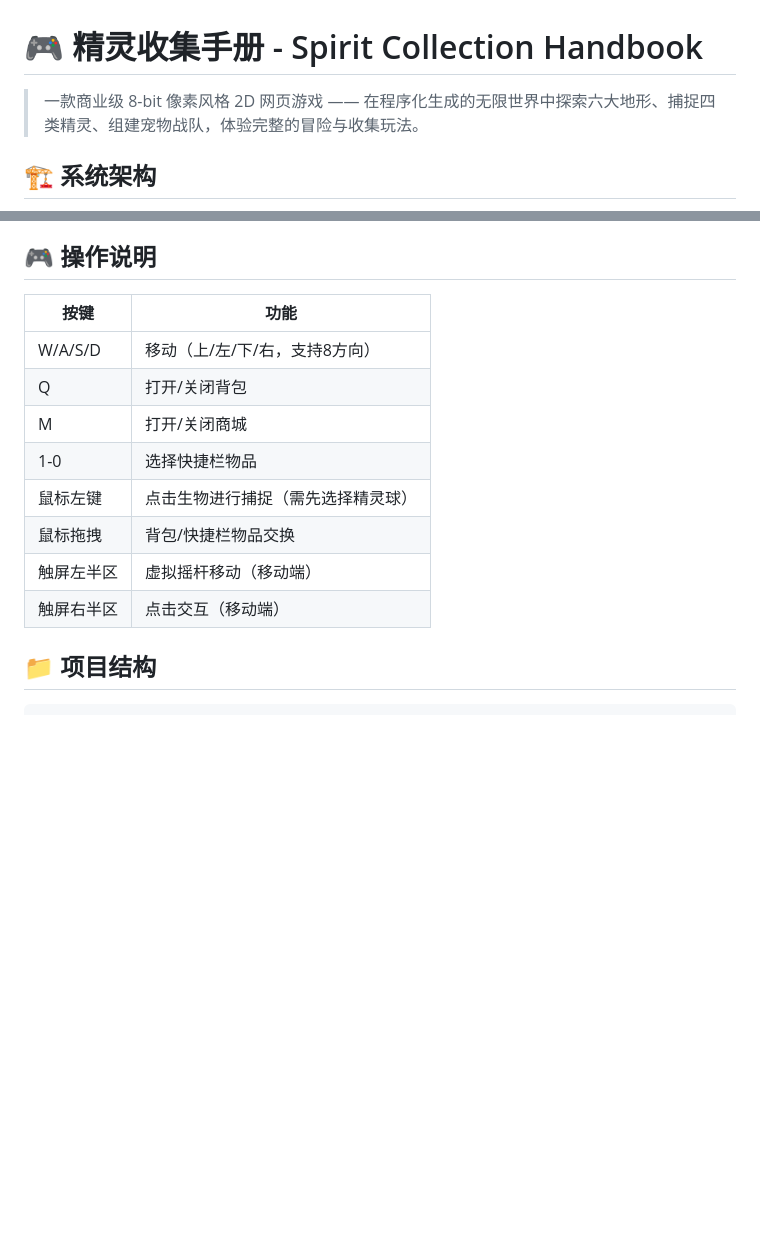
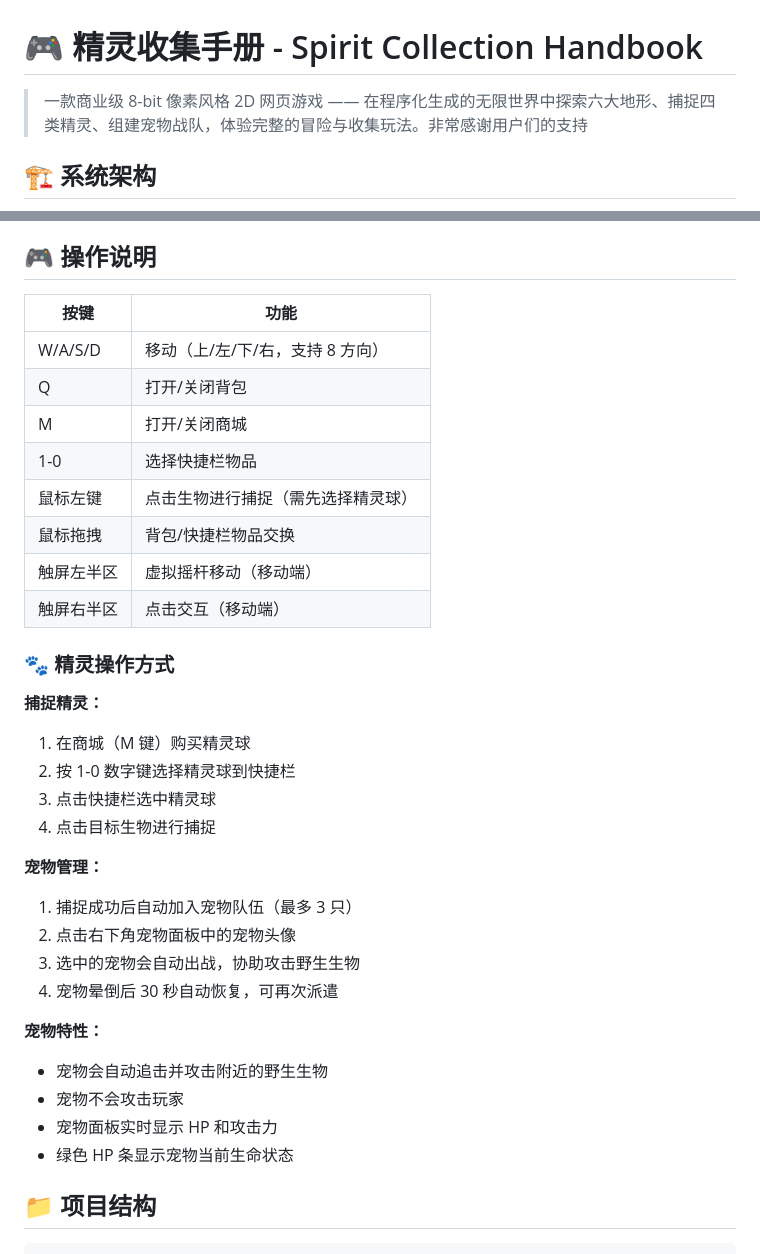
Before and after one commit to wuaidedidi/spirit-catcher-2d, a Markdown page: README.md, 2 parts joined by grey strips. GitHub-like rendering; blank space fills up the shorter version.

```diff
--- a/README.md
+++ b/README.md
@@ -1,6 +1,6 @@
 # 🎮 精灵收集手册 - Spirit Collection Handbook
 
-> 一款商业级 8-bit 像素风格 2D 网页游戏 —— 在程序化生成的无限世界中探索六大地形、捕捉四类精灵、组建宠物战队，体验完整的冒险与收集玩法。
+> 一款商业级 8-bit 像素风格 2D 网页游戏 —— 在程序化生成的无限世界中探索六大地形、捕捉四类精灵、组建宠物战队，体验完整的冒险与收集玩法。非常感谢用户们的支持
 
 ## 🏗️ 系统架构
 
@@ -127,16 +135,39 @@ npm run preview
 
 ## 🎮 操作说明
 
-| 按键 | 功能 |
-|------|------|
-| W/A/S/D | 移动（上/左/下/右，支持8方向） |
-| Q | 打开/关闭背包 |
-| M | 打开/关闭商城 |
-| 1-0 | 选择快捷栏物品 |
-| 鼠标左键 | 点击生物进行捕捉（需先选择精灵球） |
-| 鼠标拖拽 | 背包/快捷栏物品交换 |
-| 触屏左半区 | 虚拟摇杆移动（移动端） |
-| 触屏右半区 | 点击交互（移动端） |
+| 按键       | 功能                               |
+| ---------- | ---------------------------------- |
+| W/A/S/D    | 移动（上/左/下/右，支持 8 方向）   |
+| Q          | 打开/关闭背包                      |
+| M          | 打开/关闭商城                      |
+| 1-0        | 选择快捷栏物品                     |
+| 鼠标左键   | 点击生物进行捕捉（需先选择精灵球） |
+| 鼠标拖拽   | 背包/快捷栏物品交换                |
+| 触屏左半区 | 虚拟摇杆移动（移动端）             |
+| 触屏右半区 | 点击交互（移动端）                 |
+
+### 🐾 精灵操作方式
+
+**捕捉精灵：**
+
+1. 在商城（M 键）购买精灵球
+2. 按 1-0 数字键选择精灵球到快捷栏
+3. 点击快捷栏选中精灵球
+4. 点击目标生物进行捕捉
+
+**宠物管理：**
+
+1. 捕捉成功后自动加入宠物队伍（最多 3 只）
+2. 点击右下角宠物面板中的宠物头像
+3. 选中的宠物会自动出战，协助攻击野生生物
+4. 宠物晕倒后 30 秒自动恢复，可再次派遣
+
+**宠物特性：**
+
+- 宠物会自动追击并攻击附近的野生生物
+- 宠物不会攻击玩家
+- 宠物面板实时显示 HP 和攻击力
+- 绿色 HP 条显示宠物当前生命状态
 
 ## 📁 项目结构
 
```
Also changed, not shown: other parts of README.md (+63 -51 lines).
